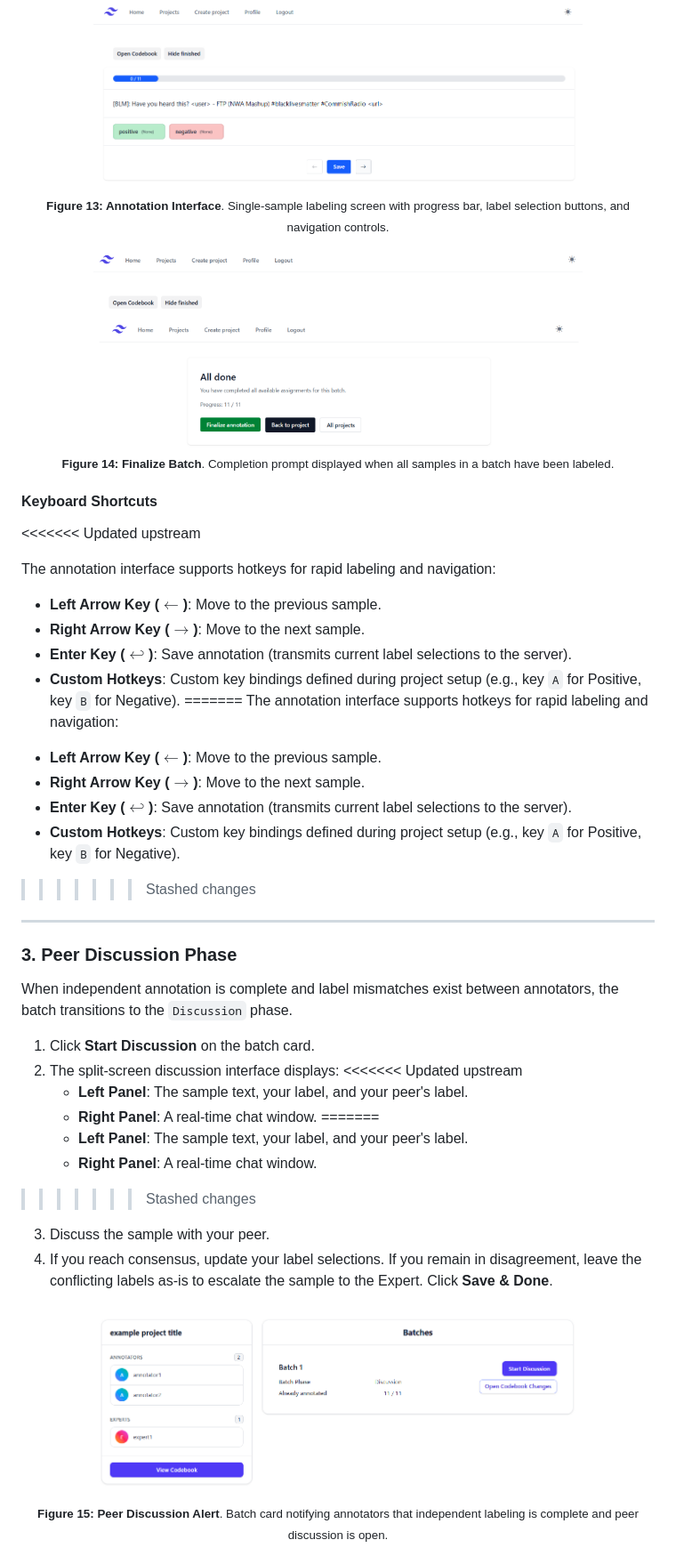
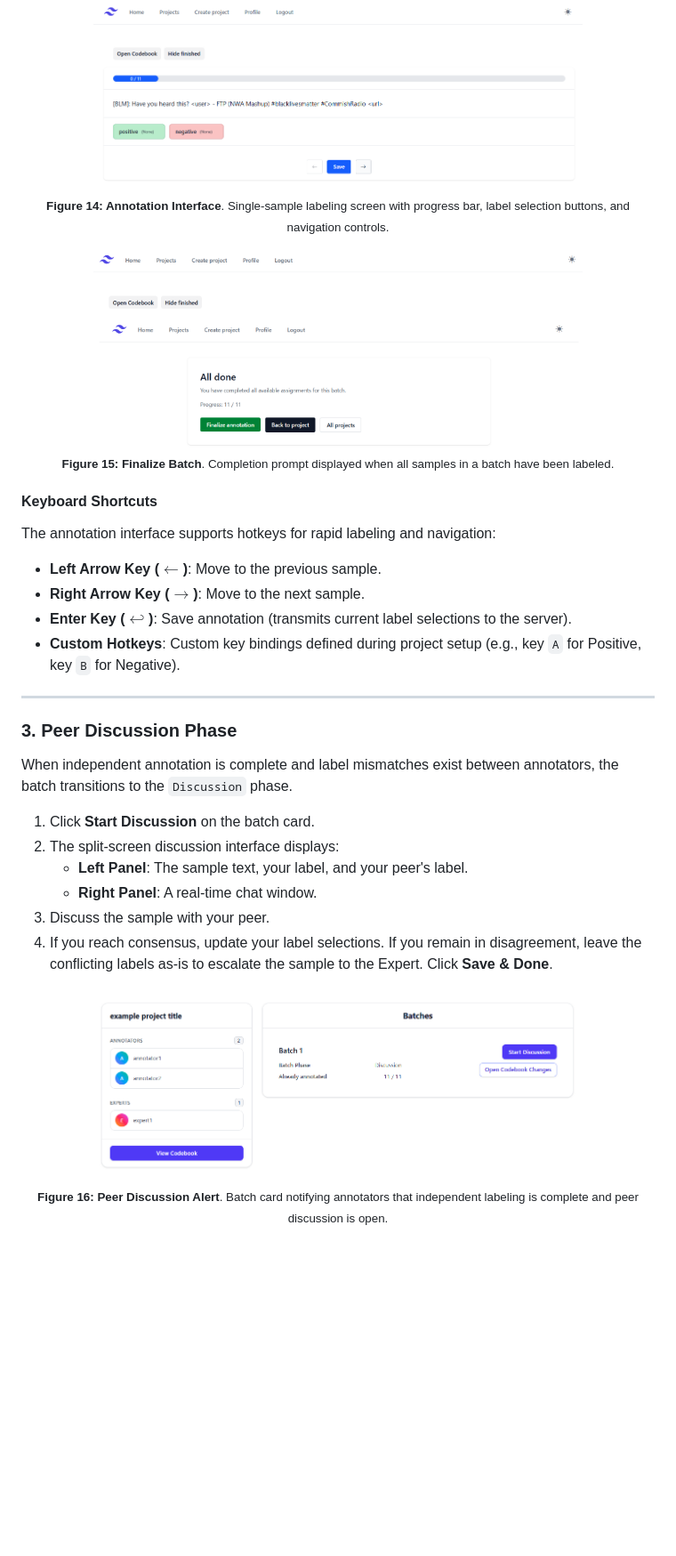
Before and after one commit to luerhard/arbiter, a Markdown page: docs/usage/index.md, the part around one of its changes. Shown at 89% size. Drawn GitHub-style; blank space fills up the shorter version.

```diff
--- a/docs/usage/index.md
+++ b/docs/usage/index.md
@@ -250,30 +198,21 @@ In the Annotation phase, annotators label each sample independently:
 
 <p align="center">
   <img src="screenshots/annotator_annotation_interface.png" width="550" alt="Independent Annotation Screen"><br>
-  <sub><b>Figure 13: Annotation Interface</b>. Single-sample labeling screen with progress bar, label selection buttons, and navigation controls.</sub>
+  <sub><b>Figure 14: Annotation Interface</b>. Single-sample labeling screen with progress bar, label selection buttons, and navigation controls.</sub>
 </p>
 
 <p align="center">
   <img src="screenshots/finalize_annotation.png" width="550" alt="Finalize Batch Screen"><br>
-  <sub><b>Figure 14: Finalize Batch</b>. Completion prompt displayed when all samples in a batch have been labeled.</sub>
+  <sub><b>Figure 15: Finalize Batch</b>. Completion prompt displayed when all samples in a batch have been labeled.</sub>
 </p>
 
 #### Keyboard Shortcuts
-<<<<<<< Updated upstream
 
-The annotation interface supports hotkeys for rapid labeling and navigation:
-
-- **Left Arrow Key ($\leftarrow$)**: Move to the previous sample.
-- **Right Arrow Key ($\rightarrow$)**: Move to the next sample.
-- **Enter Key ($\hookleftarrow$)**: Save annotation (transmits current label selections to the server).
-- **Custom Hotkeys**: Custom key bindings defined during project setup (e.g., key `A` for Positive, key `B` for Negative).
-=======
 The annotation interface supports hotkeys for rapid labeling and navigation:
 * **Left Arrow Key ($\leftarrow$)**: Move to the previous sample.
 * **Right Arrow Key ($\rightarrow$)**: Move to the next sample.
 * **Enter Key ($\hookleftarrow$)**: Save annotation (transmits current label selections to the server).
 * **Custom Hotkeys**: Custom key bindings defined during project setup (e.g., key `A` for Positive, key `B` for Negative).
->>>>>>> Stashed changes
 
 ---
 
@@ -283,19 +222,14 @@ When independent annotation is complete and label mismatches exist between annot
 
 1. Click **Start Discussion** on the batch card.
 2. The split-screen discussion interface displays:
-<<<<<<< Updated upstream
-   - **Left Panel**: The sample text, your label, and your peer's label.
-   - **Right Panel**: A real-time chat window.
-=======
    * **Left Panel**: The sample text, your label, and your peer's label.
    * **Right Panel**: A real-time chat window.
->>>>>>> Stashed changes
 3. Discuss the sample with your peer.
 4. If you reach consensus, update your label selections. If you remain in disagreement, leave the conflicting labels as-is to escalate the sample to the Expert. Click **Save & Done**.
 
 <p align="center">
   <img src="screenshots/annotator_start_discussion.png" width="550" alt="Start Discussion Alert"><br>
-  <sub><b>Figure 15: Peer Discussion Alert</b>. Batch card notifying annotators that independent labeling is complete and peer discussion is open.</sub>
+  <sub><b>Figure 16: Peer Discussion Alert</b>. Batch card notifying annotators that independent labeling is complete and peer discussion is open.</sub>
 </p>
 
 <p align="center">
```
Also changed, not shown: other parts of docs/usage/index.md (+34 -101 lines), docs/usage/screenshots/workflow_diagram.png (added).
